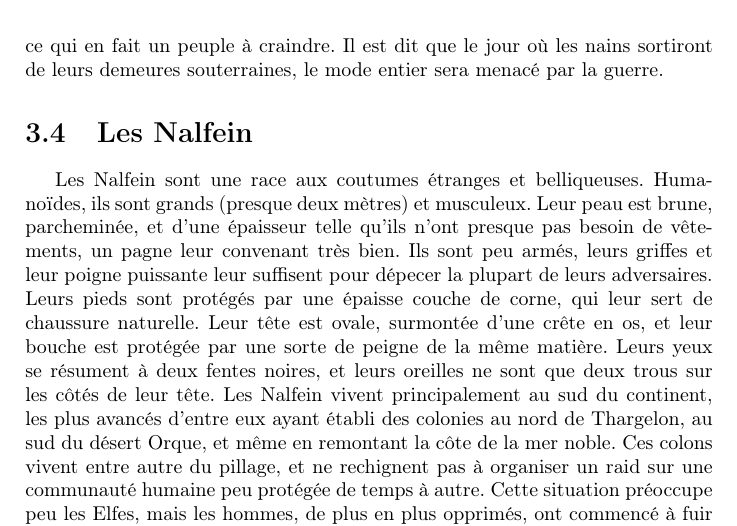
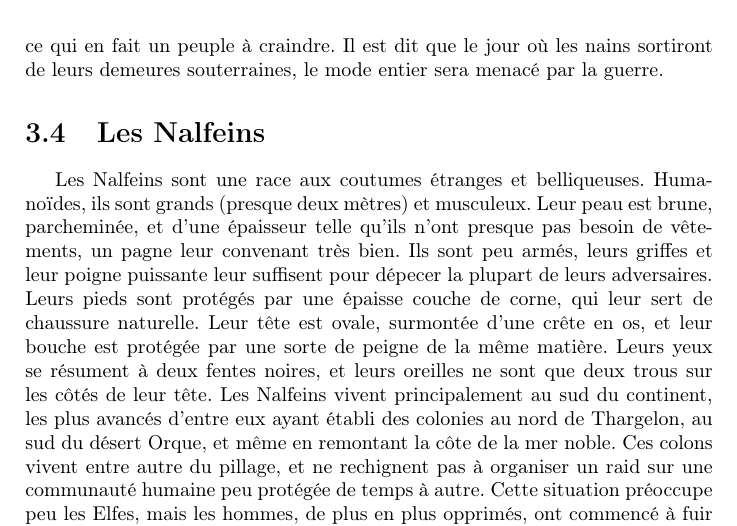
Before and after one commit to nobrakal/crearemundum, a LaTeX book (CreareMundum/Creare_Mundum.tex, which reads CreareMundum/src/racial/races.tex): part of page 20 of 81, cut so that both start at the same text. Compiled offline with pdfLaTeX.

Commit message:
Mise au pluriel des Nalfeins

```diff
--- a/CreareMundum/src/racial/races.tex
+++ b/CreareMundum/src/racial/races.tex
@@ -7,8 +7,8 @@ Les Elfes de l'ère raciale bénéficient de conditions de vie suffisamment bonn
 \section{Les Nains}
 Les Nains, race déjà ancienne qui a connu son heure de gloire, forment un peuple plus réservé qui ne se mêle pas des affaires extérieures. Repliés dans les montagnes de Dren, ils vivent leur vie à l'écart, et cela sied très bien aux Elfes car il est dit que les nains possèdent toujours une armée impressionnante, composée de soldats hautement entraînés et équipés des meilleures armes jamais forgées, ce qui en fait un peuple à craindre. Il est dit que le jour où les nains sortiront de leurs demeures souterraines, le mode entier sera menacé par la guerre.
 
-\section{Les Nalfein}
-Les Nalfein sont une race aux coutumes étranges et belliqueuses. Humanoïdes, ils sont grands (presque deux mètres) et musculeux. Leur peau est brune, parcheminée, et d'une épaisseur telle qu'ils n'ont presque pas besoin de vêtements, un pagne leur convenant très bien. Ils sont peu armés, leurs griffes et leur poigne puissante leur suffisent pour dépecer la plupart de leurs adversaires. Leurs pieds sont protégés par une épaisse couche de corne, qui leur sert de chaussure naturelle. Leur tête est ovale, surmontée d'une crête en os, et leur bouche est protégée par une sorte de peigne de la même matière. Leurs yeux se résument à deux fentes noires, et leurs oreilles ne sont que deux trous sur les côtés de leur tête. Les Nalfein vivent principalement au sud du continent, les plus avancés d'entre eux ayant établi des colonies au nord de Thargelon, au sud du désert Orque, et même en remontant la côte de la mer noble. Ces colons vivent entre autre du pillage, et ne rechignent pas à organiser un raid sur une communauté humaine peu protégée de temps à autre. Cette situation préoccupe peu les Elfes, mais les hommes, de plus en plus opprimés, ont commencé à fuir leur terres natales et les attaques des Nalfein doivent bien trouver une nouvelle cible...
+\section{Les Nalfeins}
+Les Nalfeins sont une race aux coutumes étranges et belliqueuses. Humanoïdes, ils sont grands (presque deux mètres) et musculeux. Leur peau est brune, parcheminée, et d'une épaisseur telle qu'ils n'ont presque pas besoin de vêtements, un pagne leur convenant très bien. Ils sont peu armés, leurs griffes et leur poigne puissante leur suffisent pour dépecer la plupart de leurs adversaires. Leurs pieds sont protégés par une épaisse couche de corne, qui leur sert de chaussure naturelle. Leur tête est ovale, surmontée d'une crête en os, et leur bouche est protégée par une sorte de peigne de la même matière. Leurs yeux se résument à deux fentes noires, et leurs oreilles ne sont que deux trous sur les côtés de leur tête. Les Nalfeins vivent principalement au sud du continent, les plus avancés d'entre eux ayant établi des colonies au nord de Thargelon, au sud du désert Orque, et même en remontant la côte de la mer noble. Ces colons vivent entre autre du pillage, et ne rechignent pas à organiser un raid sur une communauté humaine peu protégée de temps à autre. Cette situation préoccupe peu les Elfes, mais les hommes, de plus en plus opprimés, ont commencé à fuir leur terres natales et les attaques des Nalfeins doivent bien trouver une nouvelle cible...
 
 
 \section{Les Orques}
```
Also changed, not shown: CreareMundum/src/racial/races.tex (2 more changed lines).
